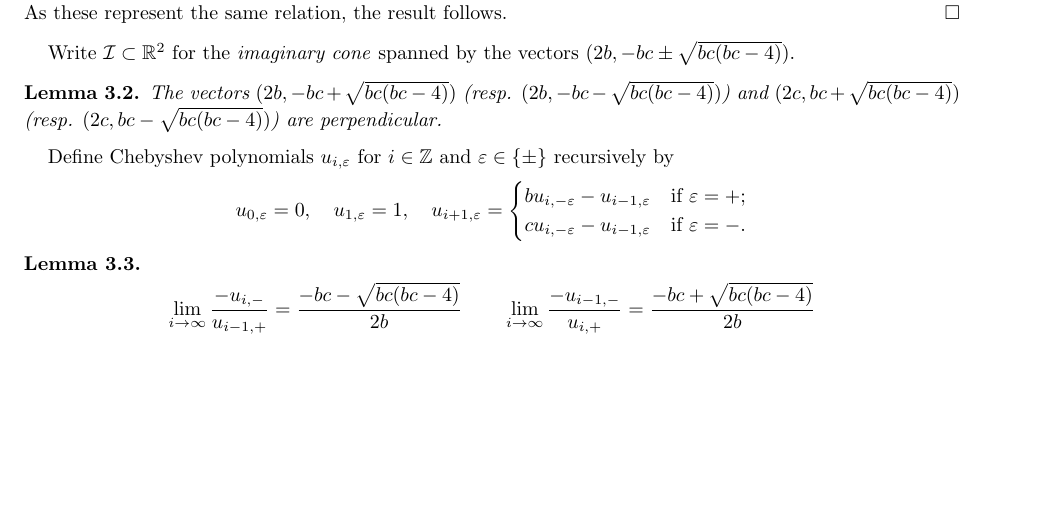
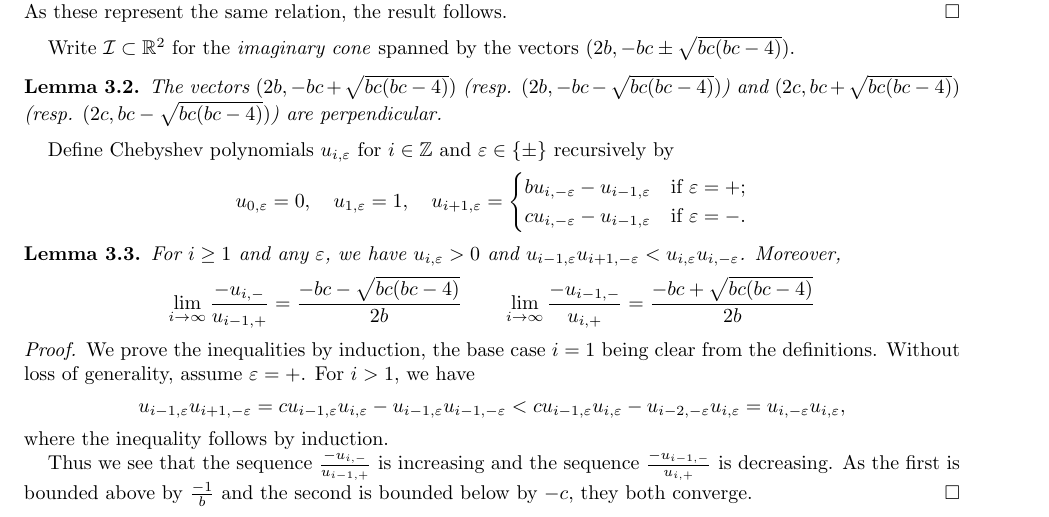
Before and after one commit to drupel/DominanceRegions, a LaTeX paper (dominance_regions.tex): part of page 2 of 3, cut so that both start at the same text, the shorter picture padded with empty space. Compiled offline with pdfLaTeX.

Commit message:
Inequalities

```diff
--- a/dominance_regions.tex
+++ b/dominance_regions.tex
@@ -116,8 +116,20 @@
   Define Chebyshev polynomials $u_{i,\varepsilon}$ for $i\in\ZZ$ and $\varepsilon\in\{\pm\}$ recursively by
   \[u_{0,\varepsilon}=0,\quad u_{1,\varepsilon}=1,\quad u_{i+1,\varepsilon}=\begin{cases} bu_{i,-\varepsilon}-u_{i-1,\varepsilon} & \text{if $\varepsilon=+$;}\\ cu_{i,-\varepsilon}-u_{i-1,\varepsilon} & \text{if $\varepsilon=-$.} \end{cases}\]
   \begin{lemma}
+    For $i\ge1$ and any $\varepsilon$, we have $u_{i,\varepsilon}>0$ and $u_{i-1,\varepsilon}u_{i+1,-\varepsilon}<u_{i,\varepsilon}u_{i,-\varepsilon}$.
+    Moreover,
     \[\lim_{i\to\infty} \frac{-u_{i,-}}{u_{i-1,+}}=\frac{-bc-\sqrt{bc(bc-4)}}{2b} \qquad \lim_{i\to\infty} \frac{-u_{i-1,-}}{u_{i,+}}=\frac{-bc+\sqrt{bc(bc-4)}}{2b}\]
   \end{lemma}
+  \begin{proof}
+    We prove the inequalities by induction, the base case $i=1$ being clear from the definitions.
+    Without loss of generality, assume $\varepsilon=+$.
+    For $i>1$, we have
+    \[u_{i-1,\varepsilon}u_{i+1,-\varepsilon}=cu_{i-1,\varepsilon}u_{i,\varepsilon}-u_{i-1,\varepsilon}u_{i-1,-\varepsilon}<cu_{i-1,\varepsilon}u_{i,\varepsilon}-u_{i-2,-\varepsilon}u_{i,\varepsilon}=u_{i,-\varepsilon}u_{i,\varepsilon},\]
+    where the inequality follows by induction.
+
+    Thus we see that the sequence $\frac{-u_{i,-}}{u_{i-1,+}}$ is increasing and the sequence $\frac{-u_{i-1,-}}{u_{i,+}}$ is decreasing.
+    As the first is bounded above by $\frac{-1}{b}$ and the second is bounded below by $-c$, they both converge.
+  \end{proof}
 
   \begin{lemma}
     If $\lambda\in\ZZ^2\setminus\cI$, then $\cP(\lambda)=\{\lambda\}$.
```
